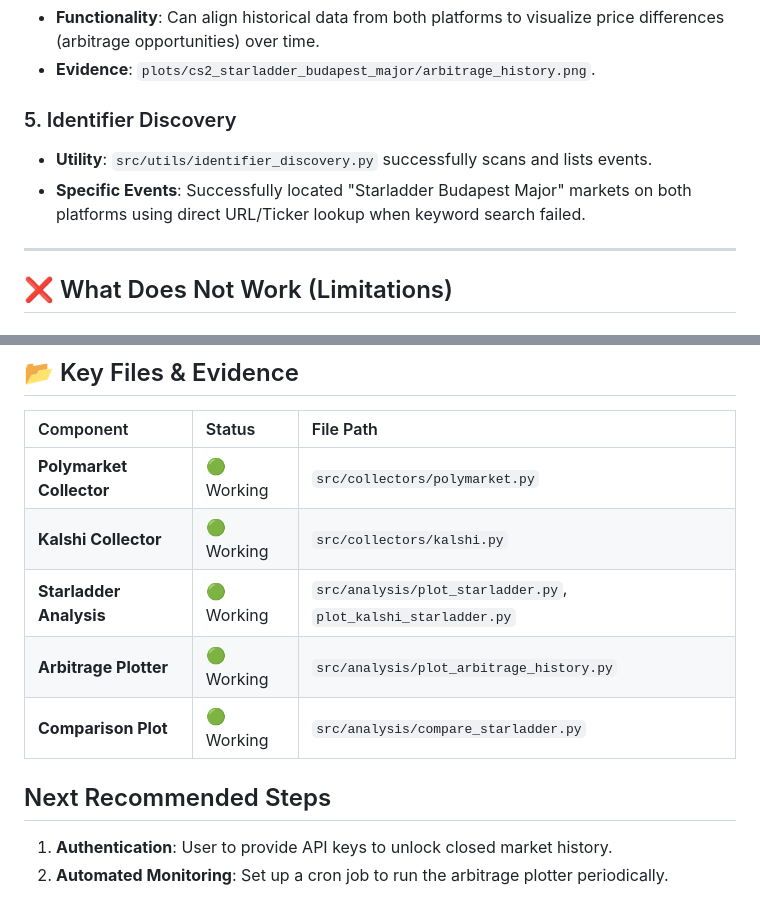
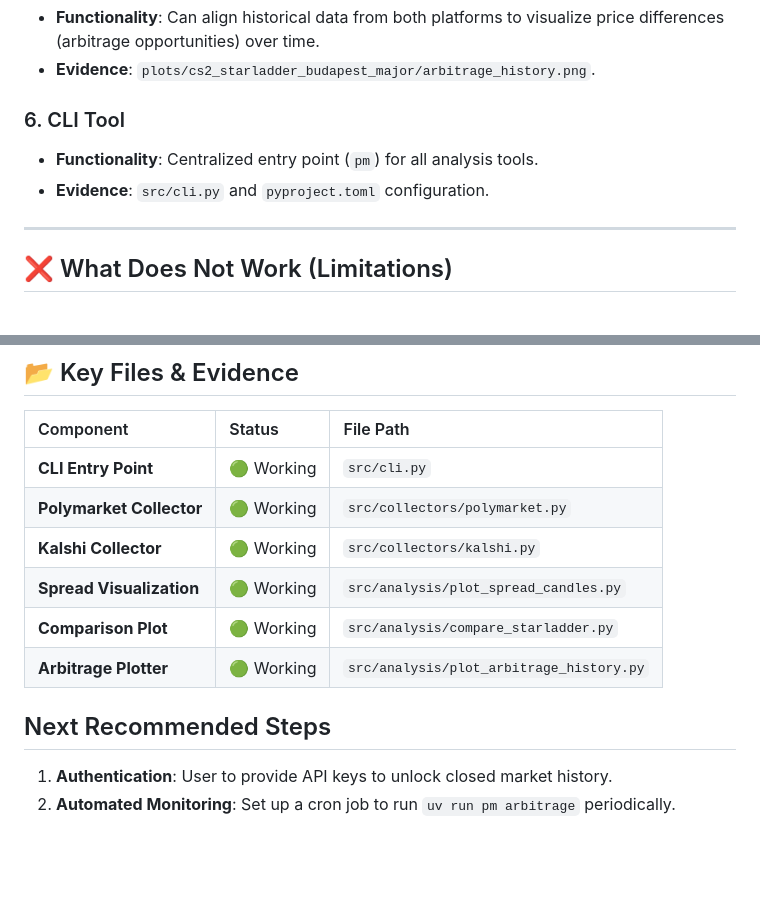
Before and after one commit to kyleyhw/prediction_markets, a Markdown page: CURRENT_STATE.md, 2 parts joined by grey strips. Drawn GitHub-style; blank space fills up the shorter version.

```diff
--- a/CURRENT_STATE.md
+++ b/CURRENT_STATE.md
@@ -34,9 +34,9 @@ This document summarizes the current capabilities, limitations, and verified evi
 *   **Functionality**: Can align historical data from both platforms to visualize price differences (arbitrage opportunities) over time.
 *   **Evidence**: `plots/cs2_starladder_budapest_major/arbitrage_history.png`.
 
-### 5. Identifier Discovery
-*   **Utility**: `src/utils/identifier_discovery.py` successfully scans and lists events.
-*   **Specific Events**: Successfully located "Starladder Budapest Major" markets on both platforms using direct URL/Ticker lookup when keyword search failed.
+### 6. CLI Tool
+*   **Functionality**: Centralized entry point (`pm`) for all analysis tools.
+*   **Evidence**: `src/cli.py` and `pyproject.toml` configuration.
 
 ---
 
@@ -60,12 +60,13 @@ This document summarizes the current capabilities, limitations, and verified evi
 
 | Component | Status | File Path |
 | :--- | :--- | :--- |
+| **CLI Entry Point** | 🟢 Working | `src/cli.py` |
 | **Polymarket Collector** | 🟢 Working | `src/collectors/polymarket.py` |
 | **Kalshi Collector** | 🟢 Working | `src/collectors/kalshi.py` |
-| **Starladder Analysis** | 🟢 Working | `src/analysis/plot_starladder.py`, `plot_kalshi_starladder.py` |
+| **Spread Visualization** | 🟢 Working | `src/analysis/plot_spread_candles.py` |
+| **Comparison Plot** | 🟢 Working | `src/analysis/compare_starladder.py` |
 | **Arbitrage Plotter** | 🟢 Working | `src/analysis/plot_arbitrage_history.py` |
-| **Comparison Plot** | 🟢 Working | `src/analysis/compare_starladder.py` |
 
 ## Next Recommended Steps
 1.  **Authentication**: User to provide API keys to unlock closed market history.
-2.  **Automated Monitoring**: Set up a cron job to run the arbitrage plotter periodically.
+2.  **Automated Monitoring**: Set up a cron job to run `uv run pm arbitrage` periodically.
```
Also changed, not shown: README.md (+28 -6 lines).
